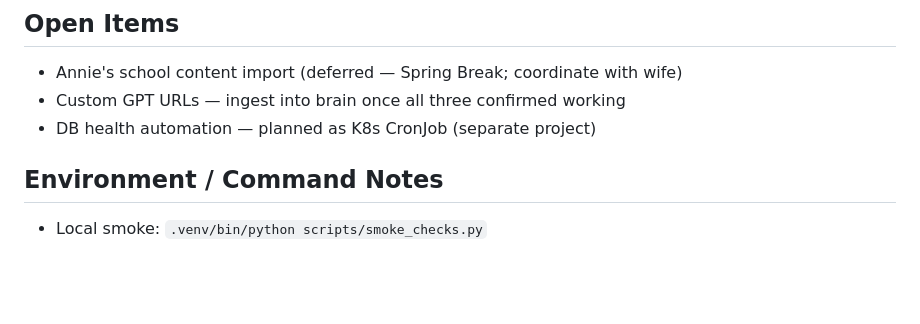
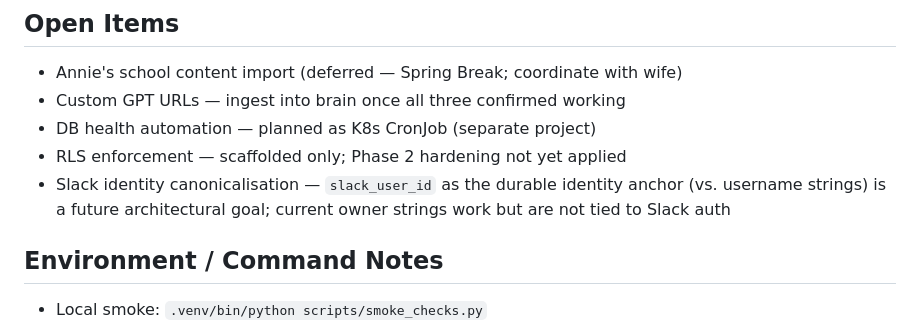
Before and after one commit to MikeMcMahon-dev/openbrain, a Markdown page: docs/HANDOFF.md, the part around the change. Rendered like a GitHub page; blank space fills up the shorter version.

Commit message:
Restore open items lost in doc refresh: RLS and Slack identity
- RLS enforcement is scaffolded only (Phase 2, not yet hardened)
- Slack user_id as canonical identity anchor is a future architectural goal

Co-Authored-By: Claude Sonnet 4.6 <noreply@anthropic.com>

```diff
--- a/docs/HANDOFF.md
+++ b/docs/HANDOFF.md
@@ -51,6 +51,8 @@ Registered via `.mcp.json` at project root. Reads token from `.env.local`, calls
 - Annie's school content import (deferred — Spring Break; coordinate with wife)
 - Custom GPT URLs — ingest into brain once all three confirmed working
 - DB health automation — planned as K8s CronJob (separate project)
+- RLS enforcement — scaffolded only; Phase 2 hardening not yet applied
+- Slack identity canonicalisation — `slack_user_id` as the durable identity anchor (vs. username strings) is a future architectural goal; current owner strings work but are not tied to Slack auth
 
 ## Environment / Command Notes
 
```
